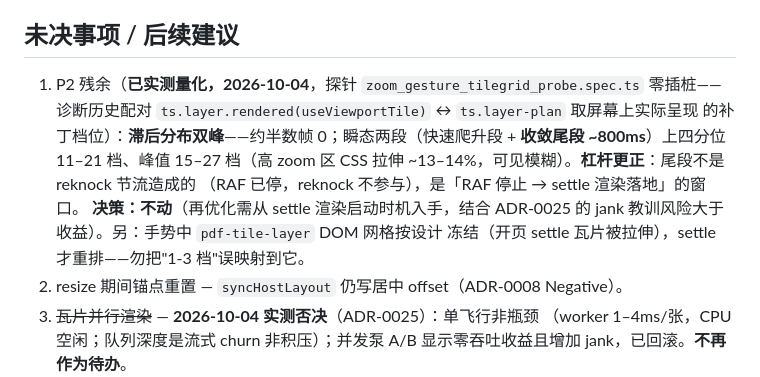
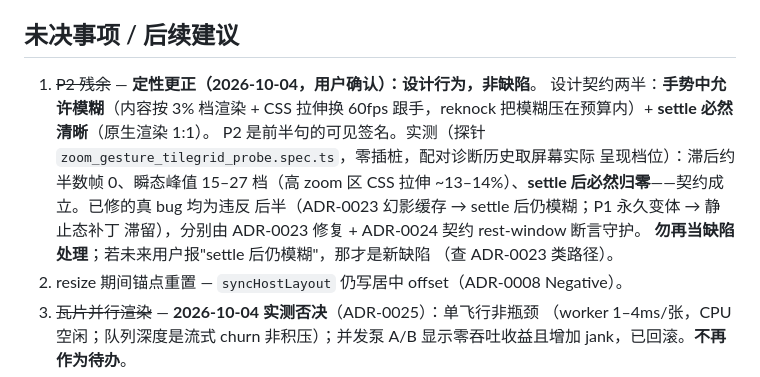
Before and after one commit to sunsumyu/zhiyuan-pdf, a Markdown page: docs/HANDOFF.md, the part around the change. Rendered like a GitHub page.

Commit message:
docs(p2): 定性更正——手势中模糊是设计行为，非缺陷（用户确认）
用户澄清设计契约："缩放过程中是模糊的，但最终是清晰的"。契约两半：
- 手势中允许模糊：内容按 3% 档渲染 + CSS 拉伸换 60fps 跟手，
  reknock 把模糊压在预算内（ADR-0009/0012）；
- settle 必然清晰：原生渲染 1:1。

P2（内容档位滞后）是前半句的可见签名，不是缺陷。实测数据反而印证
契约成立：滞后约半数帧 0、瞬态峰值 ~13-14% 拉伸、settle 后必然归零。

已修的真 bug 均为违反后半契约：ADR-0023（幻影缓存 → settle 后仍模糊，
R=0.812 永不恢复）、P1 永久变体（静止态补丁滞留）。守护：ADR-0024
契约 rest-window 断言 + ADR-0023 复现脚本。

HANDOFF 未决 #1 与 postmortem P2 段定性更正，防止未来会话再把它当
缺陷翻出来。仅文档。

```diff
--- a/docs/HANDOFF.md
+++ b/docs/HANDOFF.md
@@ -101,16 +101,17 @@ cache 真实存在（自愈）。详见 ADR-0023。验证：3 契约红→绿（
 
 ## 未决事项 / 后续建议
 
-1. P2 残余（**已实测量化，2026-10-04**，探针
-   `zoom_gesture_tilegrid_probe.spec.ts` 零插桩——诊断历史配对
-   `ts.layer.rendered(useViewportTile)` ↔ `ts.layer-plan` 取屏幕上实际呈现
-   的补丁档位）：**滞后分布双峰**——约半数帧 0；瞬态两段（快速爬升段 +
-   **收敛尾段 ~800ms**）上四分位 11–21 档、峰值 15–27 档（高 zoom 区 CSS
-   拉伸 ~13–14%，可见模糊）。**杠杆更正**：尾段不是 reknock 节流造成的
-   （RAF 已停，reknock 不参与），是「RAF 停止 → settle 渲染落地」的窗口。
-   **决策：不动**（再优化需从 settle 渲染启动时机入手，结合 ADR-0025 的
-   jank 教训风险大于收益）。另：手势中 `pdf-tile-layer` DOM 网格按设计
-   冻结（开页 settle 瓦片被拉伸），settle 才重排——勿把"1-3 档"误映射到它。
+1. ~~P2 残余~~ — **定性更正（2026-10-04，用户确认）：设计行为，非缺陷**。
+   设计契约两半：**手势中允许模糊**（内容按 3% 档渲染 + CSS 拉伸换 60fps
+   跟手，reknock 把模糊压在预算内）+ **settle 必然清晰**（原生渲染 1:1）。
+   P2 是前半句的可见签名。实测（探针
+   `zoom_gesture_tilegrid_probe.spec.ts`，零插桩，配对诊断历史取屏幕实际
+   呈现档位）：滞后约半数帧 0、瞬态峰值 15–27 档（高 zoom 区 CSS 拉伸
+   ~13–14%）、**settle 后必然归零**——契约成立。已修的真 bug 均为违反
+   后半（ADR-0023 幻影缓存 → settle 后仍模糊；P1 永久变体 → 静止态补丁
+   滞留），分别由 ADR-0023 修复 + ADR-0024 契约 rest-window 断言守护。
+   **勿再当缺陷处理**；若未来用户报"settle 后仍模糊"，那才是新缺陷
+   （查 ADR-0023 类路径）。
 2. resize 期间锚点重置 — `syncHostLayout` 仍写居中 offset（ADR-0008 Negative）。
 3. ~~瓦片并行渲染~~ — **2026-10-04 实测否决**（ADR-0025）：单飞行非瓶颈
    （worker 1–4ms/张，CPU 空闲；队列深度是流式 churn 非积压）；并发泵
```
Also changed, not shown: docs/bug-postmortems/2026-10-03-backcanvas-stale-patch.md (+6 -0 lines).
